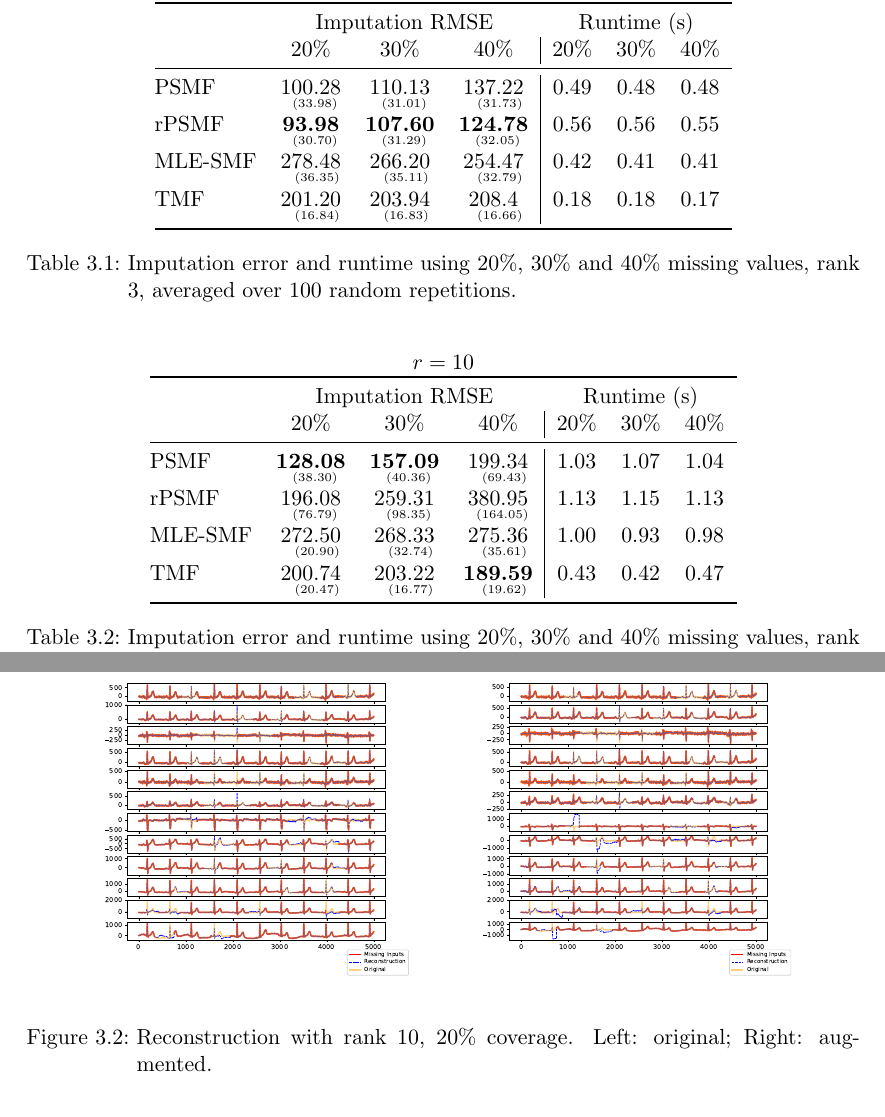
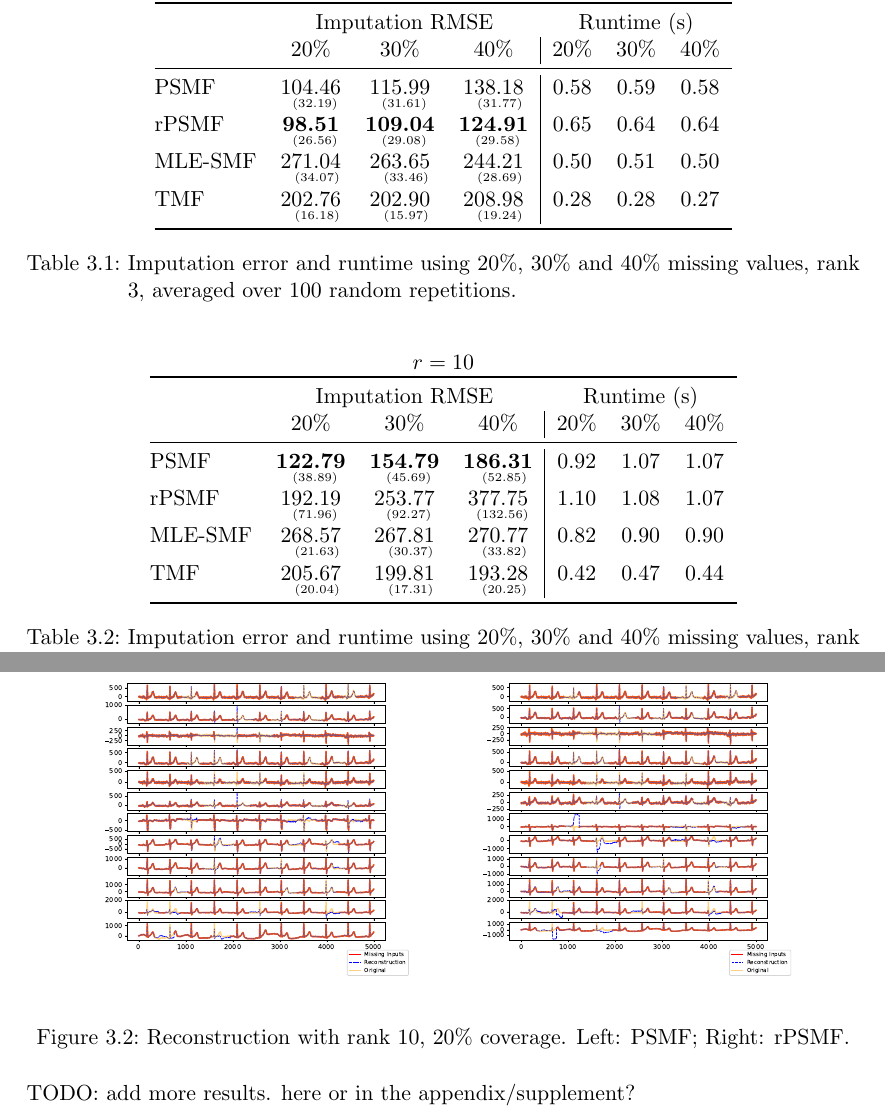
Before and after one commit to JoeJoe1313/MSc-Thesis, a LaTeX thesis (main.tex): two parts of pages 24 and 25 of 31, joined at a grey line, cut so that both start at the same text. Compiled offline with pdfLaTeX.

Commit message:
update rmsem results tables

```diff
--- a/main.tex
+++ b/main.tex
@@ -689,10 +689,10 @@ In this section, we evaluate PSMF and rPSMF on the task of imputing missing valu
  & \multicolumn{3}{c}{Imputation RMSE} & \multicolumn{3}{c}{Runtime (s)} \\
  & 20\% & 30\% & 40\% & 20\% & 30\% & 40\% \\
 \midrule
-PSMF & $\underset{{\scriptscriptstyle \;\;(33.98)}}{100.28}$ & $\underset{{\scriptscriptstyle \;\;(31.01)}}{110.13}$ & $\underset{{\scriptscriptstyle \;\;\;(31.73)}}{137.22}$ & 0.49 & 0.48 & 0.48 \\
-rPSMF & $\underset{{\scriptscriptstyle \;\;(30.70)}}{\textbf{93.98}}$ & $\underset{{\scriptscriptstyle \;\;(31.29)}}{\textbf{107.60}}$ & $\underset{{\scriptscriptstyle \;\;(32.05)}}{\textbf{124.78}}$ & 0.56 & 0.56 & 0.55 \\
-MLE-SMF & $\underset{{\scriptscriptstyle \;\;\;(36.35)}}{278.48}$ & $\underset{{\scriptscriptstyle \;\;\;(35.11)}}{266.20}$ & $\underset{{\scriptscriptstyle \;\;\;(32.79)}}{254.47}$ & 0.42 & 0.41 & 0.41 \\
-TMF & $\underset{{\scriptscriptstyle \;\;\;(16.84)}}{201.20}$ & $\underset{{\scriptscriptstyle \;\;\;(16.83)}}{203.94}$ & $\underset{{\scriptscriptstyle \;\;\;(16.66)}}{208.4}$ & 0.18 & 0.18 & 0.17 \\
+PSMF & $\underset{{\scriptscriptstyle \;\;(32.19)}}{104.46}$ & $\underset{{\scriptscriptstyle \;\;(31.61)}}{115.99}$ & $\underset{{\scriptscriptstyle \;\;\;(31.77)}}{138.18}$ & 0.58 & 0.59 & 0.58 \\
+rPSMF & $\underset{{\scriptscriptstyle \;\;(26.56)}}{\textbf{98.51}}$ & $\underset{{\scriptscriptstyle \;\;(29.08)}}{\textbf{109.04}}$ & $\underset{{\scriptscriptstyle \;\;(29.58)}}{\textbf{124.91}}$ & 0.65 & 0.64 & 0.64 \\
+MLE-SMF & $\underset{{\scriptscriptstyle \;\;\;(34.07)}}{271.04}$ & $\underset{{\scriptscriptstyle \;\;\;(33.46)}}{263.65}$ & $\underset{{\scriptscriptstyle \;\;\;(28.69)}}{244.21}$ & 0.50 & 0.51 & 0.50 \\
+TMF & $\underset{{\scriptscriptstyle \;\;\;(16.18)}}{202.76}$ & $\underset{{\scriptscriptstyle \;\;\;(15.97)}}{202.90}$ & $\underset{{\scriptscriptstyle \;\;\;(19.24)}}{208.98}$ & 0.28 & 0.28 & 0.27 \\
 \bottomrule
 \end{tabular}
 \caption{Imputation error and runtime using 20\%, 30\% and 40\% missing values, rank 3, averaged over 100 random repetitions.}
@@ -707,10 +707,10 @@ TMF & $\underset{{\scriptscriptstyle \;\;\;(16.84)}}{201.20}$ & $\underset{{\scr
  & \multicolumn{3}{c}{Imputation RMSE} & \multicolumn{3}{c}{Runtime (s)} \\
  & 20\% & 30\% & 40\% & 20\% & 30\% & 40\% \\
 \midrule
-PSMF & $\underset{{\scriptscriptstyle \;\;(38.30)}}{\textbf{128.08}}$ & $\underset{{\scriptscriptstyle \;\;(40.36)}}{\textbf{157.09}}$ & $\underset{{\scriptscriptstyle \;\;\;(69.43)}}{199.34}$ & 1.03 & 1.07 & 1.04 \\
-rPSMF & $\underset{{\scriptscriptstyle \;\;(76.79)}}{196.08}$ & $\underset{{\scriptscriptstyle \;\;(98.35)}}{259.31}$ & $\underset{{\scriptscriptstyle \;\;(164.05)}}{380.95}$ & 1.13 & 1.15 & 1.13\\
-MLE-SMF & $\underset{{\scriptscriptstyle \;\;\;(20.90)}}{272.50}$ & $\underset{{\scriptscriptstyle \;\;\;(32.74)}}{268.33}$ & $\underset{{\scriptscriptstyle \;\;\;(35.61)}}{275.36}$ & 1.00 & 0.93 & 0.98 \\
-TMF & $\underset{{\scriptscriptstyle \;\;\;(20.47)}}{200.74}$ & $\underset{{\scriptscriptstyle \;\;\;(16.77)}}{203.22}$ & $\underset{{\scriptscriptstyle \;\;\;(19.62)}}{\textbf{189.59}}$ & 0.43 & 0.42 & 0.47 \\
+PSMF & $\underset{{\scriptscriptstyle \;\;(38.89)}}{\textbf{122.79}}$ & $\underset{{\scriptscriptstyle \;\;(45.69)}}{\textbf{154.79}}$ & $\underset{{\scriptscriptstyle \;\;\;(52.85)}}{\textbf{186.31}}$ & 0.92 & 1.07 & 1.07 \\
+rPSMF & $\underset{{\scriptscriptstyle \;\;(71.96)}}{192.19}$ & $\underset{{\scriptscriptstyle \;\;(92.27)}}{253.77}$ & $\underset{{\scriptscriptstyle \;\;(132.56)}}{377.75}$ & 1.10 & 1.08 & 1.07\\
+MLE-SMF & $\underset{{\scriptscriptstyle \;\;\;(21.63)}}{268.57}$ & $\underset{{\scriptscriptstyle \;\;\;(30.37)}}{267.81}$ & $\underset{{\scriptscriptstyle \;\;\;(33.82)}}{270.77}$ & 0.82 & 0.90 & 0.90 \\
+TMF & $\underset{{\scriptscriptstyle \;\;\;(20.04)}}{205.67}$ & $\underset{{\scriptscriptstyle \;\;\;(17.31)}}{199.81}$ & $\underset{{\scriptscriptstyle \;\;\;(20.25)}}{193.28}$ & 0.42 & 0.47 & 0.44 \\
 \bottomrule
 \end{tabular}
 \caption{Imputation error and runtime using 20\%, 30\% and 40\% missing values, rank 10, averaged over 100 random repetitions.}
@@ -795,8 +795,10 @@ TMF & $\underset{{\scriptscriptstyle \;\;\;(20.47)}}{200.74}$ & $\underset{{\scr
     \includegraphics[width=\linewidth]{images/missing/rpsmf_output_20_10.pdf}
     \label{fig:augmented}
 \end{minipage}
-\caption{Reconstruction with rank 10, 20\% coverage. Left: original; Right: augmented.}
+\caption{Reconstruction with rank 10, 20\% coverage. Left: PSMF; Right: rPSMF.}
 \end{figure}
+
+\noindent TODO: add more results. here or in the appendix/supplement?
 
 \section{R-peaks Detection}
 
```
